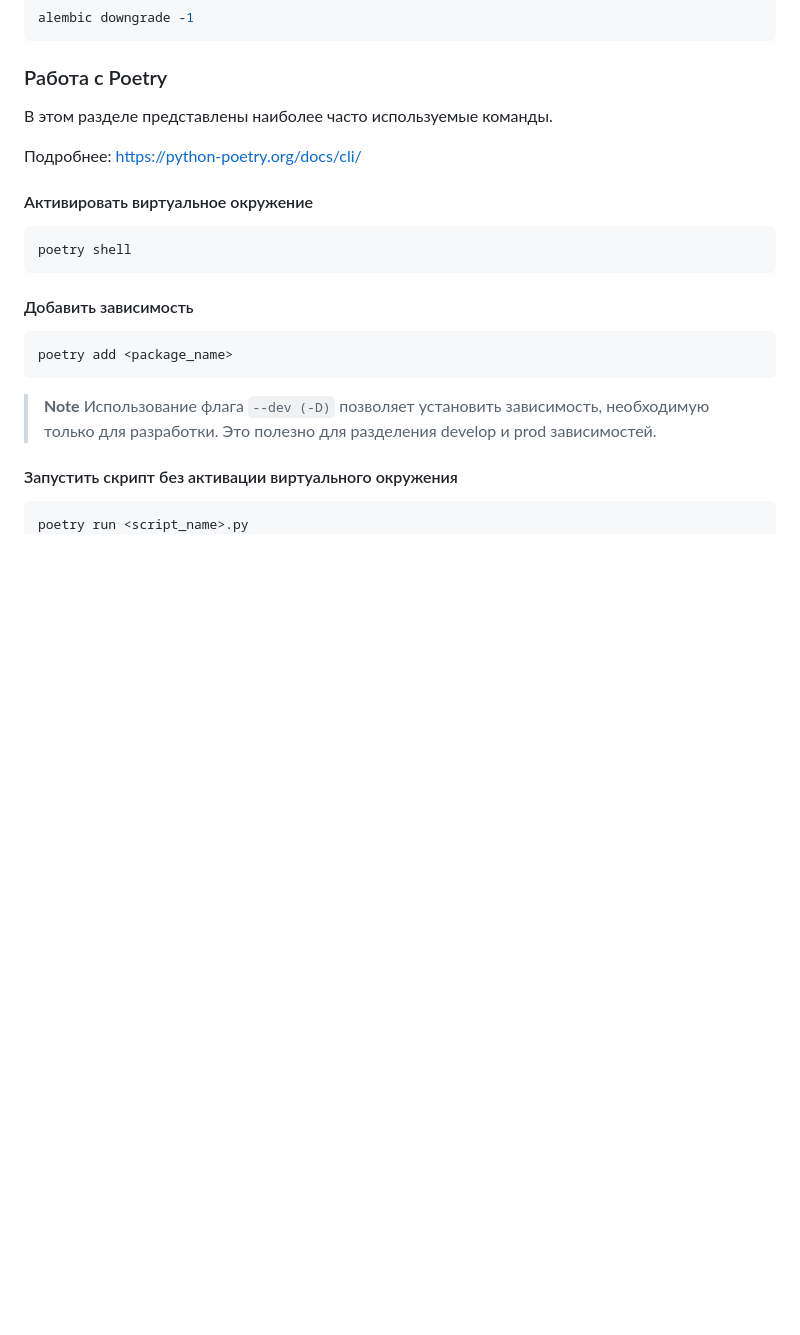
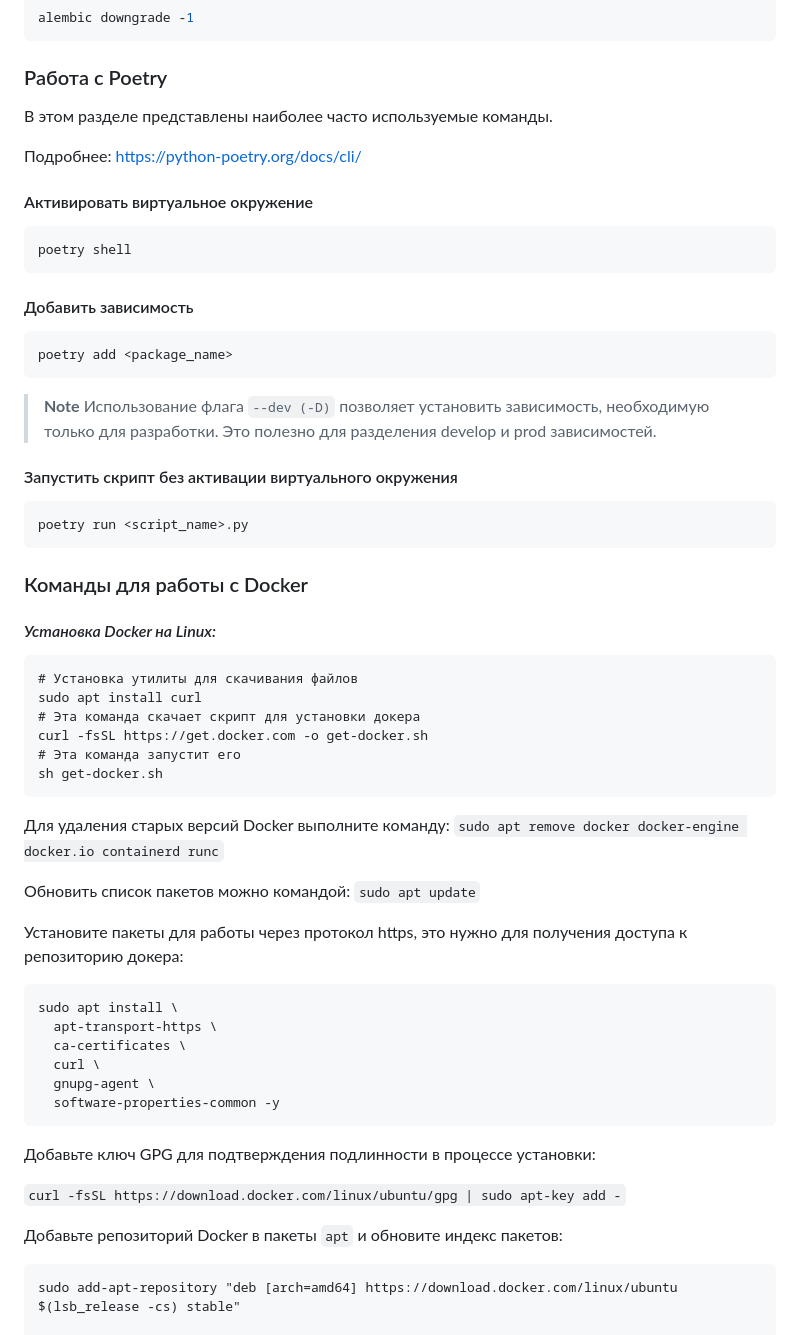
Before and after one commit to Studio-Yandex-Practicum/ProCharity_back_2.0, a Markdown page: README.md, the part around one of its changes. Rendered like a GitHub page; blank space fills up the shorter version.

Commit message:
readme improving

````diff
--- a/README.md
+++ b/README.md
@@ -255,3 +255,40 @@ poetry add <package_name>
 poetry run <script_name>.py
 ```
 
+### Команды для работы с Docker
+
+#### _Установка Docker на Linux:_
+```
+# Установка утилиты для скачивания файлов
+sudo apt install curl
+# Эта команда скачает скрипт для установки докера
+curl -fsSL https://get.docker.com -o get-docker.sh
+# Эта команда запустит его
+sh get-docker.sh
+```
+
+Для удаления старых версий Docker выполните команду:
+```sudo apt remove docker docker-engine docker.io containerd runc```
+
+Обновить список пакетов можно командой:
+```sudo apt update```
+
+Установите пакеты для работы через протокол https, это нужно для получения доступа к репозиторию докера:
+```
+sudo apt install \
+  apt-transport-https \
+  ca-certificates \
+  curl \
+  gnupg-agent \
+  software-properties-common -y
+```
+
+Добавьте ключ GPG для подтверждения подлинности в процессе установки:
+
+```curl -fsSL https://download.docker.com/linux/ubuntu/gpg | sudo apt-key add -```
+
+Добавьте репозиторий Docker в пакеты ```apt``` и обновите индекс пакетов:
+
+```
+sudo add-apt-repository "deb [arch=amd64] https://download.docker.com/linux/ubuntu $(lsb_release -cs) stable"
+
````
Also changed, not shown: other parts of README.md (+109 -0 lines).
